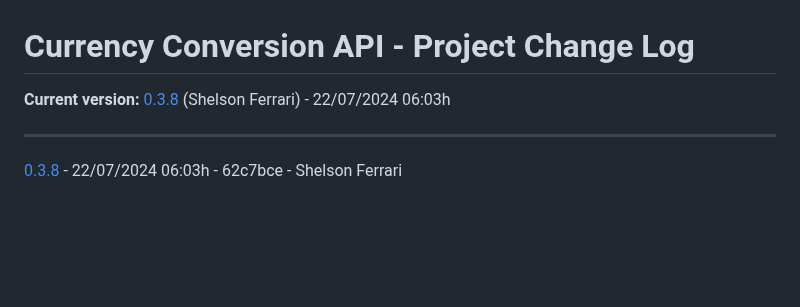
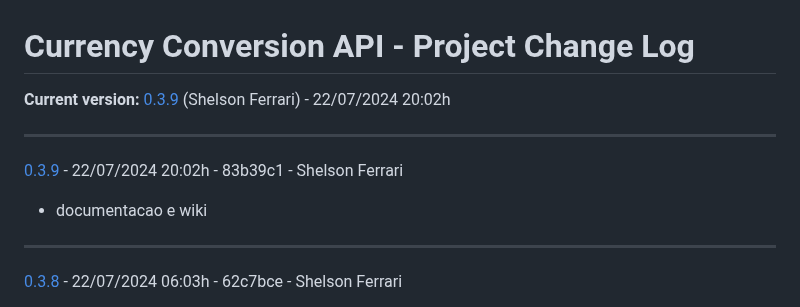
Before and after one commit to 33mestre/java_base, a Markdown page: CHANGELOG.md, the part around the change. Drawn GitHub-style; blank space fills up the shorter version.

Commit message:
AUTO_COMMIT: Update CHANGELOG.md

```diff
--- a/CHANGELOG.md
+++ b/CHANGELOG.md
@@ -1,7 +1,12 @@
 
 # Currency Conversion API - Project Change Log
 
-**Current version:** [0.3.8](https://github.com/33mestre/java_base/commit/62c7bce) (Shelson Ferrari) - 22/07/2024 06:03h
+**Current version:** [0.3.9](https://github.com/33mestre/java_base/commit/83b39c1) (Shelson Ferrari) - 22/07/2024 20:02h
+
+---
+
+[0.3.9](https://github.com/33mestre/java_base/commit/83b39c1) - 22/07/2024 20:02h - 83b39c1 - Shelson Ferrari
+- documentacao e wiki
 
 ---
 
```
